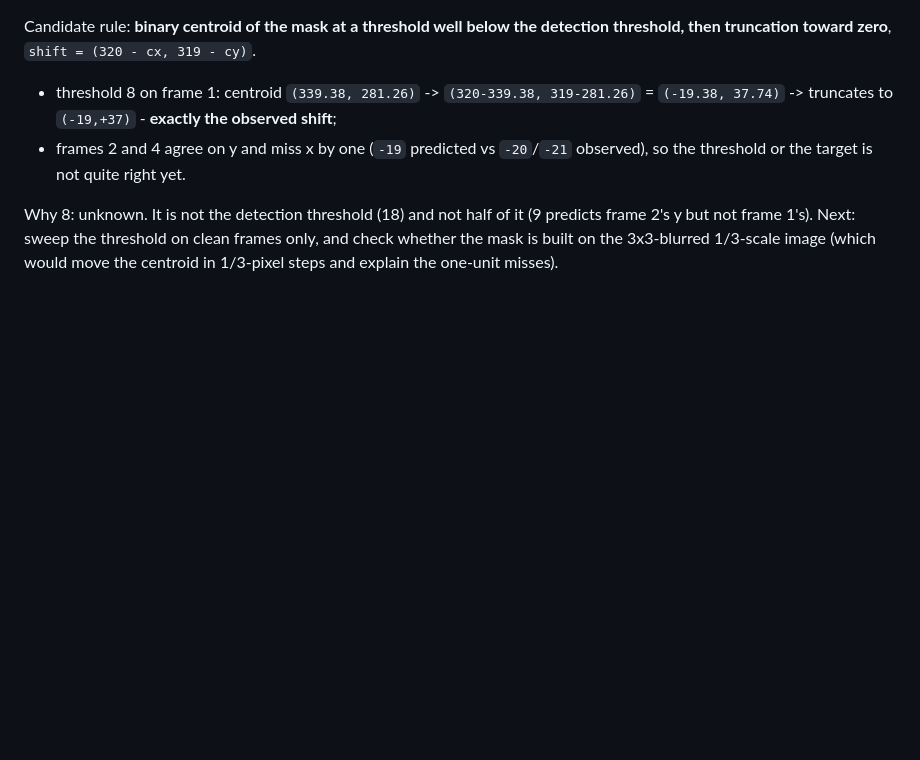
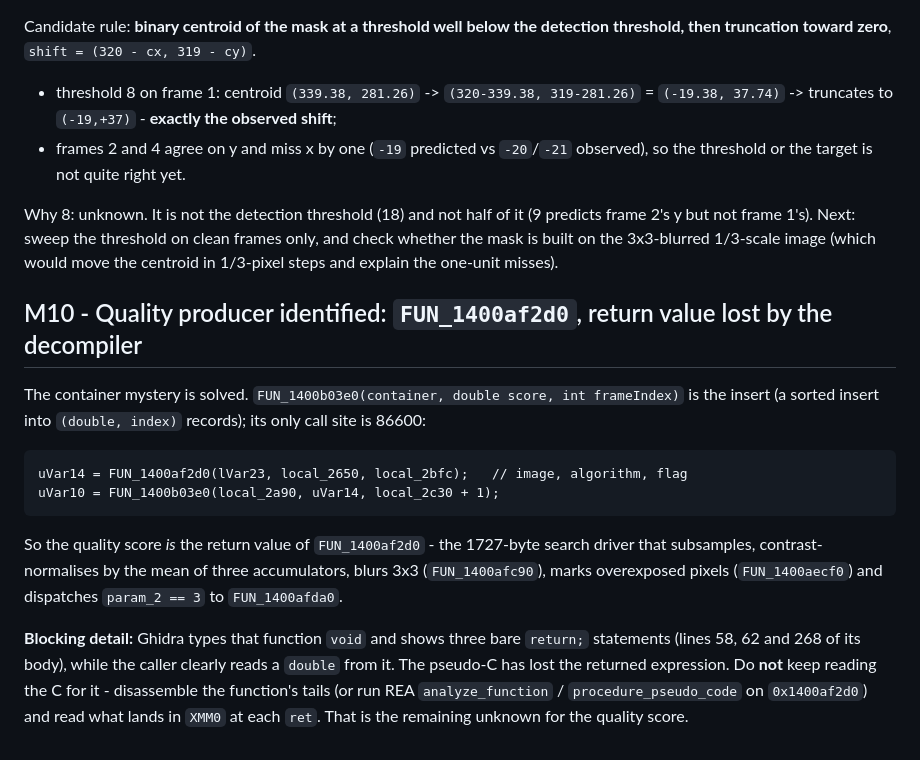
Before and after one commit to openpipp/opipp, a Markdown page: docs/journal.md, the part around the change. Rendered like a GitHub page; blank space fills up the shorter version.

````diff
--- a/docs/journal.md
+++ b/docs/journal.md
@@ -159,3 +159,23 @@ Why 8: unknown. It is not the detection threshold (18) and not half of it (9 pre
 not frame 1's). Next: sweep the threshold on clean frames only, and check whether the mask is built
 on the 3x3-blurred 1/3-scale image (which would move the centroid in 1/3-pixel steps and explain the
 one-unit misses).
+
+## M10 - Quality producer identified: `FUN_1400af2d0`, return value lost by the decompiler
+
+The container mystery is solved. `FUN_1400b03e0(container, double score, int frameIndex)` is the
+insert (a sorted insert into `(double, index)` records); its only call site is 86600:
+
+```
+uVar14 = FUN_1400af2d0(lVar23, local_2650, local_2bfc);   // image, algorithm, flag
+uVar10 = FUN_1400b03e0(local_2a90, uVar14, local_2c30 + 1);
+```
+
+So the quality score *is* the return value of `FUN_1400af2d0` - the 1727-byte search driver that
+subsamples, contrast-normalises by the mean of three accumulators, blurs 3x3 (`FUN_1400afc90`), marks
+overexposed pixels (`FUN_1400aecf0`) and dispatches `param_2 == 3` to `FUN_1400afda0`.
+
+**Blocking detail:** Ghidra types that function `void` and shows three bare `return;` statements
+(lines 58, 62 and 268 of its body), while the caller clearly reads a `double` from it. The pseudo-C has
+lost the returned expression. Do **not** keep reading the C for it - disassemble the function's tails
+(or run REA `analyze_function` / `procedure_pseudo_code` on `0x1400af2d0`) and read what lands in
+`XMM0` at each `ret`. That is the remaining unknown for the quality score.
````
Also changed, not shown: docs/HANDOFF.md (+6 -5 lines).
